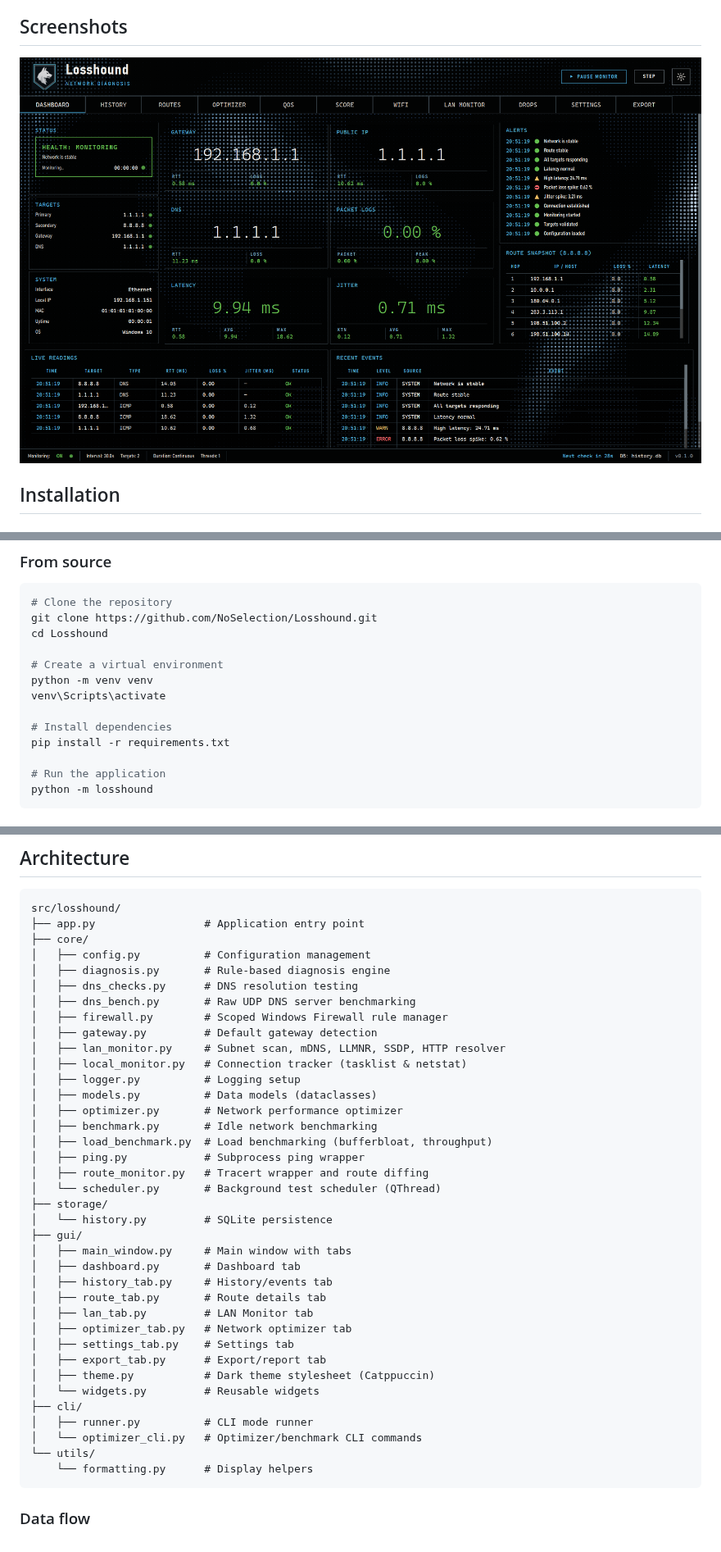
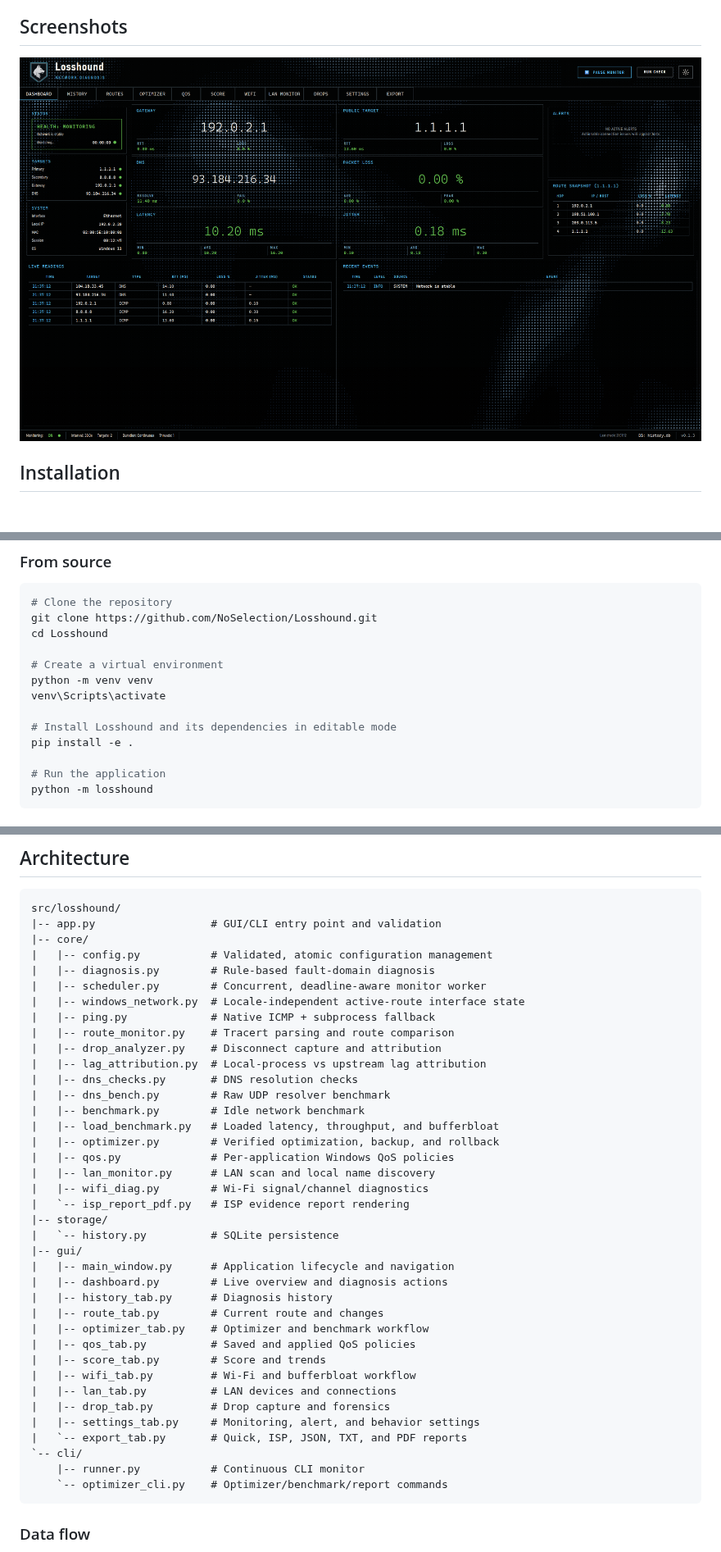
Before and after one commit to NoSelection/Losshound, a Markdown page: README.md, 3 parts joined by grey strips. Shown at 82% size. Rendered like a GitHub page; pictures changed too: assets/dashboard_preview.png.

````diff
--- a/README.md
+++ b/README.md
@@ -71,8 +71,8 @@ cd Losshound
 python -m venv venv
 venv\Scripts\activate
 
-# Install dependencies
-pip install -r requirements.txt
+# Install Losshound and its dependencies in editable mode
+pip install -e .
 
 # Run the application
 python -m losshound
@@ -201,42 +217,43 @@ You can also edit settings through the GUI's Settings tab.
 
 ```
 src/losshound/
-├── app.py                 # Application entry point
-├── core/
-│   ├── config.py          # Configuration management
-│   ├── diagnosis.py       # Rule-based diagnosis engine
-│   ├── dns_checks.py      # DNS resolution testing
-│   ├── dns_bench.py       # Raw UDP DNS server benchmarking
-│   ├── firewall.py        # Scoped Windows Firewall rule manager
-│   ├── gateway.py         # Default gateway detection
-│   ├── lan_monitor.py     # Subnet scan, mDNS, LLMNR, SSDP, HTTP resolver
-│   ├── local_monitor.py   # Connection tracker (tasklist & netstat)
-│   ├── logger.py          # Logging setup
-│   ├── models.py          # Data models (dataclasses)
-│   ├── optimizer.py       # Network performance optimizer
-│   ├── benchmark.py       # Idle network benchmarking
-│   ├── load_benchmark.py  # Load benchmarking (bufferbloat, throughput)
-│   ├── ping.py            # Subprocess ping wrapper
-│   ├── route_monitor.py   # Tracert wrapper and route diffing
-│   └── scheduler.py       # Background test scheduler (QThread)
-├── storage/
-│   └── history.py         # SQLite persistence
-├── gui/
-│   ├── main_window.py     # Main window with tabs
-│   ├── dashboard.py       # Dashboard tab
-│   ├── history_tab.py     # History/events tab
-│   ├── route_tab.py       # Route details tab
-│   ├── lan_tab.py         # LAN Monitor tab
-│   ├── optimizer_tab.py   # Network optimizer tab
-│   ├── settings_tab.py    # Settings tab
-│   ├── export_tab.py      # Export/report tab
-│   ├── theme.py           # Dark theme stylesheet (Catppuccin)
-│   └── widgets.py         # Reusable widgets
-├── cli/
-│   ├── runner.py          # CLI mode runner
-│   └── optimizer_cli.py   # Optimizer/benchmark CLI commands
-└── utils/
-    └── formatting.py      # Display helpers
+|-- app.py                  # GUI/CLI entry point and validation
+|-- core/
+|   |-- config.py           # Validated, atomic configuration management
+|   |-- diagnosis.py        # Rule-based fault-domain diagnosis
+|   |-- scheduler.py        # Concurrent, deadline-aware monitor worker
+|   |-- windows_network.py  # Locale-independent active-route interface state
+|   |-- ping.py             # Native ICMP + subprocess fallback
+|   |-- route_monitor.py    # Tracert parsing and route comparison
+|   |-- drop_analyzer.py    # Disconnect capture and attribution
+|   |-- lag_attribution.py  # Local-process vs upstream lag attribution
+|   |-- dns_checks.py       # DNS resolution checks
+|   |-- dns_bench.py        # Raw UDP resolver benchmark
+|   |-- benchmark.py        # Idle network benchmark
+|   |-- load_benchmark.py   # Loaded latency, throughput, and bufferbloat
+|   |-- optimizer.py        # Verified optimization, backup, and rollback
+|   |-- qos.py              # Per-application Windows QoS policies
+|   |-- lan_monitor.py      # LAN scan and local name discovery
+|   |-- wifi_diag.py        # Wi-Fi signal/channel diagnostics
+|   `-- isp_report_pdf.py   # ISP evidence report rendering
+|-- storage/
+|   `-- history.py          # SQLite persistence
+|-- gui/
+|   |-- main_window.py      # Application lifecycle and navigation
+|   |-- dashboard.py        # Live overview and diagnosis actions
+|   |-- history_tab.py      # Diagnosis history
+|   |-- route_tab.py        # Current route and changes
+|   |-- optimizer_tab.py    # Optimizer and benchmark workflow
+|   |-- qos_tab.py          # Saved and applied QoS policies
+|   |-- score_tab.py        # Score and trends
+|   |-- wifi_tab.py         # Wi-Fi and bufferbloat workflow
+|   |-- lan_tab.py          # LAN devices and connections
+|   |-- drop_tab.py         # Drop capture and forensics
+|   |-- settings_tab.py     # Monitoring, alert, and behavior settings
+|   `-- export_tab.py       # Quick, ISP, JSON, TXT, and PDF reports
+`-- cli/
+    |-- runner.py           # Continuous CLI monitor
+    `-- optimizer_cli.py    # Optimizer/benchmark/report commands
 ```
 
 ### Data flow
````
Also changed, not shown: other parts of README.md (+20 -4 lines), CHANGELOG.md (+49 -0 lines), 5 other files.
